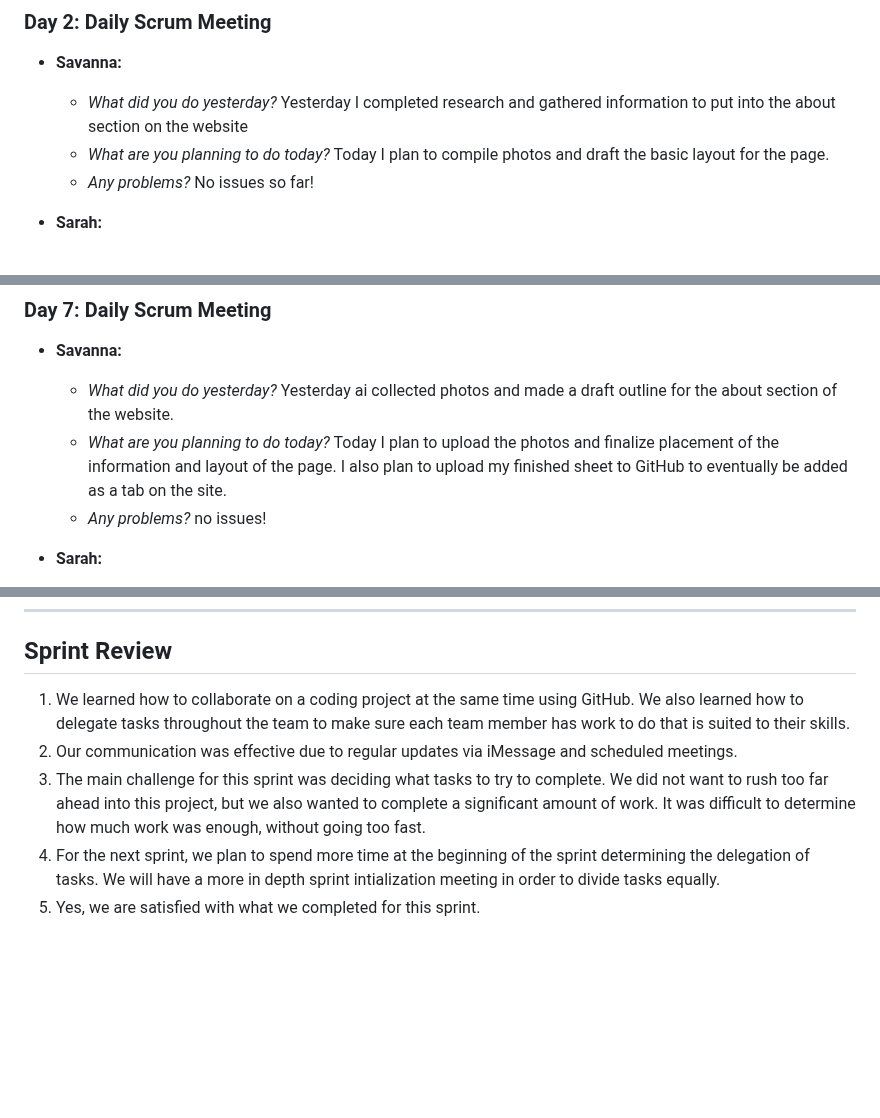
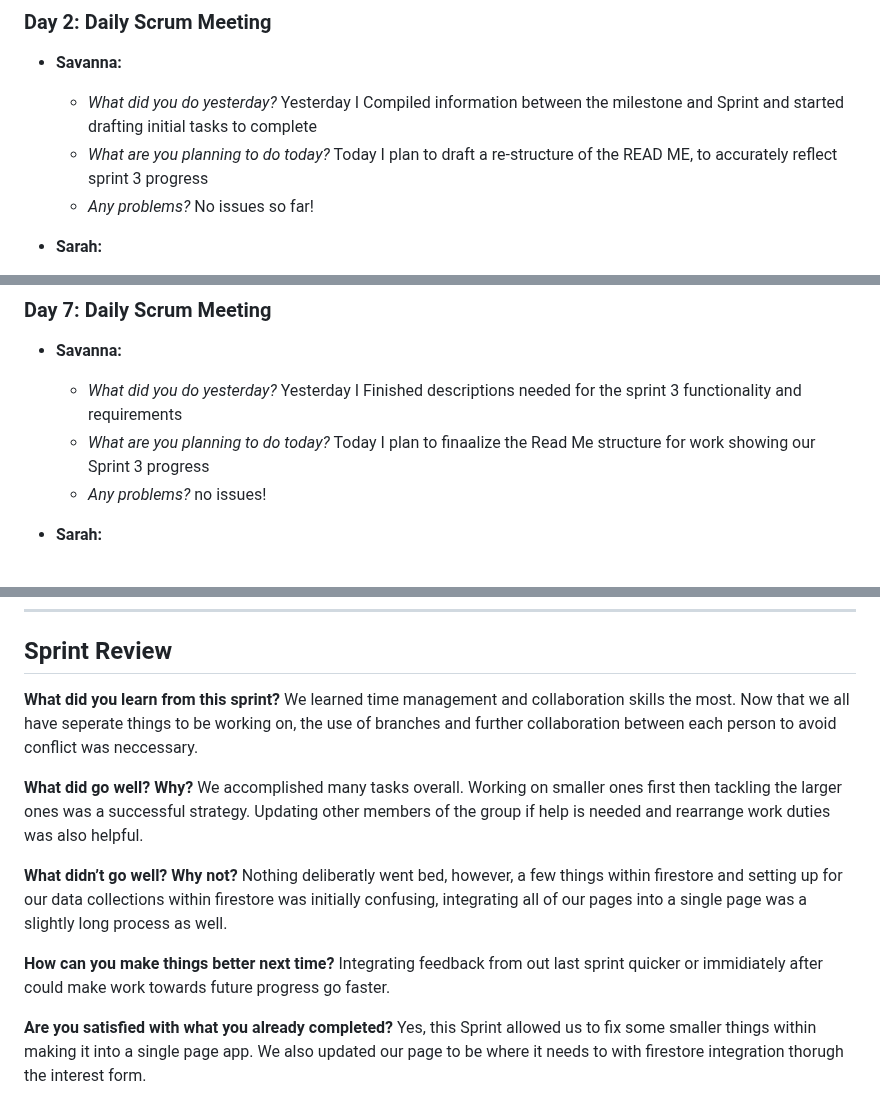
Before and after one commit to sjburgess/UW-Roundnet-Website, a Markdown page: README.md, 3 parts joined by grey strips. Rendered like a GitHub page; blank space fills up the shorter version.

```diff
--- a/README.md
+++ b/README.md
@@ -84,8 +157,8 @@ Day 7:
 
 ### Day 2: Daily Scrum Meeting
 - **Savanna:**
-  - *What did you do yesterday?*  Yesterday I completed research and gathered information to put into the about section on the website
-  - *What are you planning to do today?*  Today I plan to compile photos and draft the basic layout for the page.
+  - *What did you do yesterday?*  Yesterday I Compiled information between the milestone and Sprint and started drafting initial tasks to complete
+  - *What are you planning to do today?*  Today I plan to draft a re-structure of the READ ME, to accurately reflect sprint 3 progress
   - *Any problems?* No issues so far!
 
 - **Sarah:**
@@ -118,8 +191,8 @@ Day 7:
 
 ### Day 7: Daily Scrum Meeting
 - **Savanna:**
-  - *What did you do yesterday?*  Yesterday ai collected photos and made a draft outline for the about section of the website.
-  - *What are you planning to do today?*  Today I plan to upload the photos and finalize placement of the information and layout of the page. I also plan to upload my finished sheet to GitHub to eventually be added as a tab on the site.
+  - *What did you do yesterday?*  Yesterday I Finished descriptions needed for the sprint 3 functionality and requirements
+  - *What are you planning to do today?*  Today I plan to finaalize the Read Me structure for work showing our Sprint 3 progress
   - *Any problems?* no issues!
 
 - **Sarah:**
@@ -149,8 +222,13 @@ Day 7:
 
 -------------------------------------------------------------
 ## Sprint Review
-1. We learned how to collaborate on a coding project at the same time using GitHub. We also learned how to delegate tasks throughout the team to make sure each team member has work to do that is suited to their skills.
-2. Our communication was effective due to regular updates via iMessage and scheduled meetings.
-3. The main challenge for this sprint was deciding what tasks to try to complete. We did not want to rush too far ahead into this project, but we also wanted to complete a significant amount of work. It was difficult to determine how much work was enough, without going too fast.
-4. For the next sprint, we plan to spend more time at the beginning of the sprint determining the delegation of tasks. We will have a more in depth sprint intialization meeting in order to divide tasks equally.
-5. Yes, we are satisfied with what we completed for this sprint.
+
+**What did you learn from this sprint?** We learned time management and collaboration skills the most. Now that we all have seperate things to be working on, the use of branches and further collaboration between each person to avoid conflict was neccessary.
+
+**What did go well? Why?** We accomplished many tasks overall. Working on smaller ones first then tackling the larger ones was a successful strategy. Updating other members of the group if help is needed and rearrange work duties was also helpful.
+
+**What didn’t go well? Why not?** Nothing deliberatly went bed, however, a few things within firestore and setting up for our data collections within firestore was initially confusing, integrating all of our pages into a single page was a slightly long process as well.
+
+**How can you make things better next time?** Integrating feedback from out last sprint quicker or immidiately after could make work towards future progress go faster.
+
+**Are you satisfied with what you already completed?** Yes, this Sprint allowed us to fix some smaller things within making it into a single page app. We also updated our page to be where it needs to with firestore integration thorugh the interest form.
```
Also changed, not shown: other parts of README.md (+89 -16 lines).
